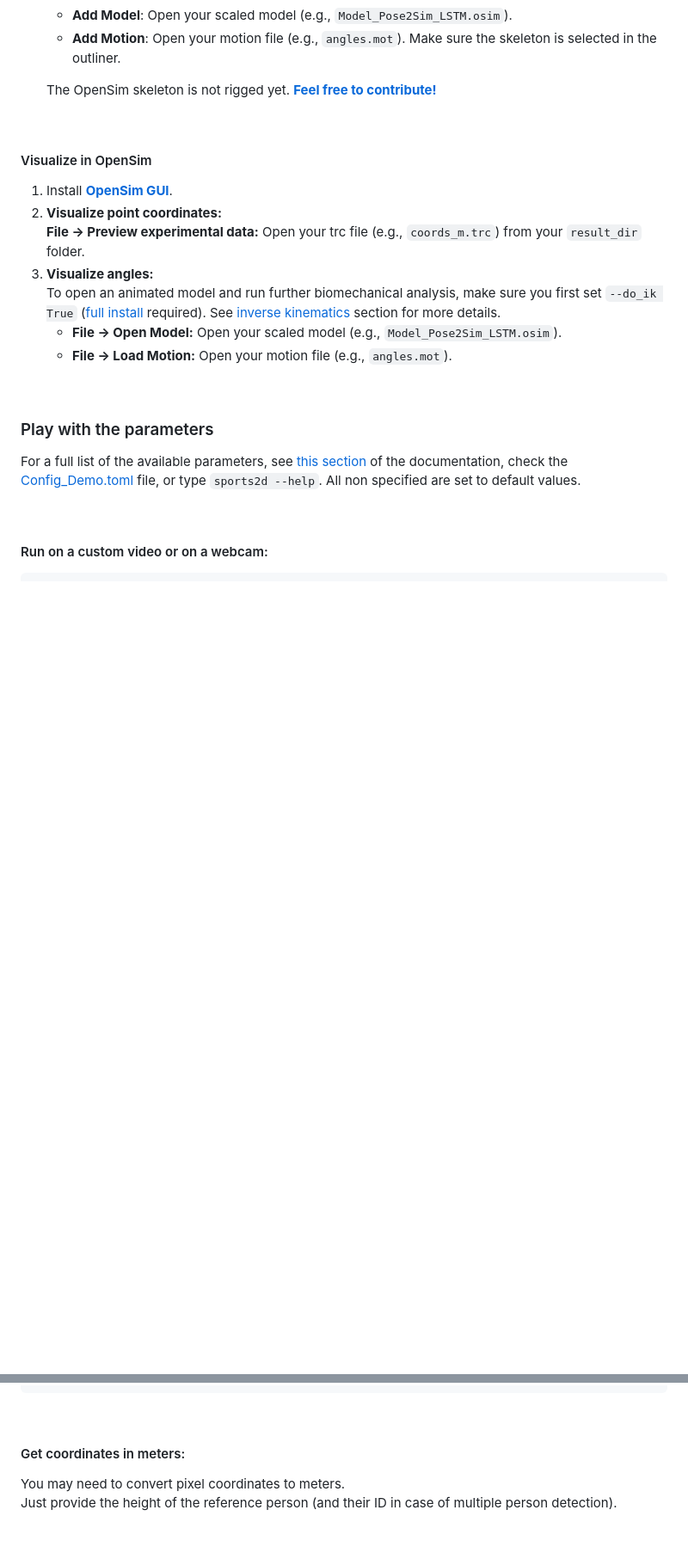
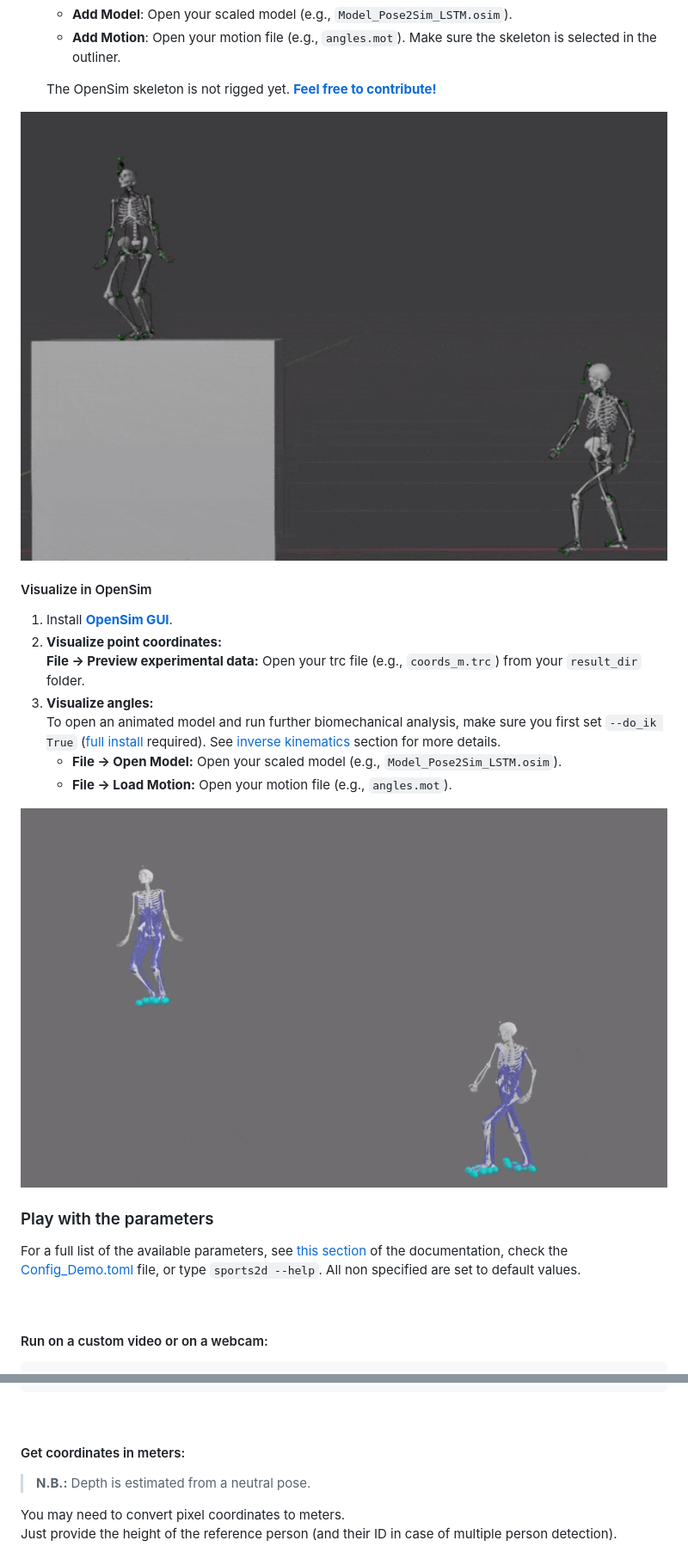
Before and after one commit to davidpagnon/Sports2D, a Markdown page: README.md, 2 parts joined by grey strips. Shown: that part at 86% size. GitHub-like rendering; pictures changed too: Content/sports2d_blender.gif (added), Content/sports2d_opensim.gif (added); blank space fills up the shorter version.

```diff
--- a/README.md
+++ b/README.md
@@ -177,10 +177,7 @@ The Demo video is voluntarily challenging to demonstrate the robustness of the p
 
    The OpenSim skeleton is not rigged yet. **[Feel free to contribute!](https://github.com/perfanalytics/pose2sim/issues/40)**
 
-<!-- IMAGE ICI
--->
-
-
+<img src="Content/sports2d_blender.gif" width="760">
 
 <br>
 
@@ -195,10 +192,9 @@ The Demo video is voluntarily challenging to demonstrate the robustness of the p
    - **File -> Open Model:** Open your scaled model (e.g., `Model_Pose2Sim_LSTM.osim`).
    - **File -> Load Motion:** Open your motion file (e.g., `angles.mot`).
 
+<img src="Content/sports2d_opensim.gif" width="760">
+
 <br>
-
-<!-- IMAGE ICI
--->
 
 
 
@@ -230,6 +226,7 @@ sports2d --time_range 1.2 2.7
 
 
 #### Get coordinates in meters:
+> **N.B.:** Depth is estimated from a neutral pose.
 
 <!-- You either need to provide a calibration file, or simply the height of a person (Note that the latter will not take distortions into account, and that it will be less accurate for motion in the frontal plane).\-->
 You may need to convert pixel coordinates to meters.\
```
Also changed, not shown: other parts of README.md (+3 -3 lines), 5 other files.
